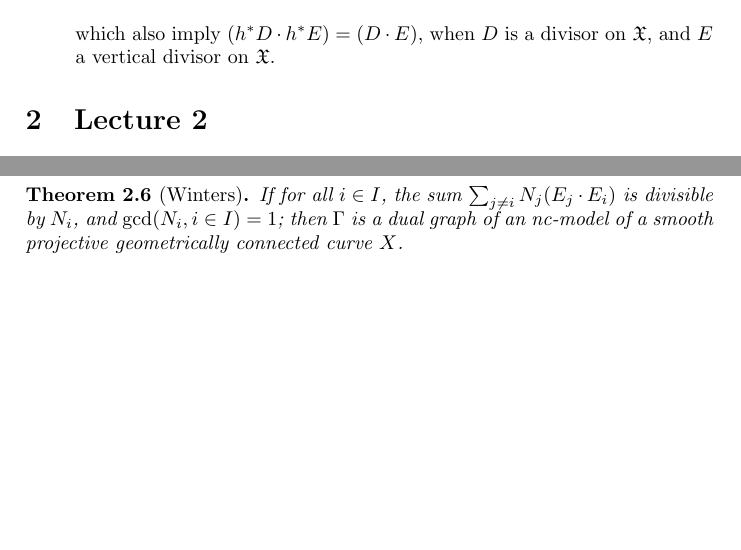
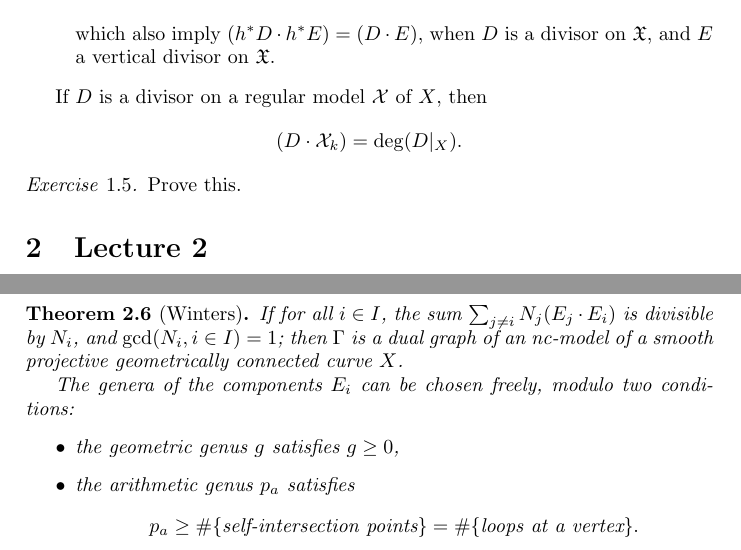
Before and after one commit to jcommelin/berkovich, a LaTeX document (berkovich.tex, which reads lecture01.tex, lecture02.tex): two parts of pages 3 and 4 of 9, joined at a grey line, cut so that both start at the same text, the shorter picture padded with empty space. Compiled offline with LaTeX, dvips and Ghostscript.

Commit message:
Addenda to lectures 1 and 2
Thanks to Valentijn Karemaker, the text of lecture 1 and 2 is a bit more
complete!

```diff
--- a/lecture01.tex
+++ b/lecture01.tex
@@ -140,3 +140,11 @@ The intersection product has the following properties:
 		$D$ is a divisor on $\mathfrak{X}$, and $E$ a vertical divisor
 		on $\mathfrak{X}$.
 \end{itemize}
+
+If $D$ is a divisor on a regular model $\mathcal{X}$ of $X$, then
+\[
+(D \cdot \mathcal{X}_{k}) = \mathrm{deg}(D|_{X}).
+\]
+\begin{exercise}
+	Prove this.
+\end{exercise}
--- a/lecture02.tex
+++ b/lecture02.tex
@@ -86,5 +86,19 @@ I$:
 \end{align*}
 Consequently $\sum_{j \ne i} N_{j} (E_{j} \cdot E_{i})$ should be divisible by $N_{i}$.
 \begin{theorem}[Winters]
-	If for all $i \in I$, the sum $\sum_{j \ne i} N_{j} (E_{j} \cdot E_{i})$ is divisible by $N_{i}$, and $\gcd(N_{i}, i \in I) = 1$; then $\Gamma$ is a dual graph of an nc-model of a smooth projective geometrically connected curve $X$.
+	If for all $i \in I$, the sum $\sum_{j \ne i} N_{j} (E_{j} \cdot
+	E_{i})$ is divisible by $N_{i}$, and $\gcd(N_{i}, i \in I) = 1$; then
+	$\Gamma$ is a dual graph of an nc-model of a smooth projective
+	geometrically connected curve $X$.
+
+	The genera of the components $E_i$ can be chosen freely, modulo two
+	conditions:
+	\begin{itemize}
+		\item the geometric genus $g$ satisfies $g \geq 0$,
+		\item the arithmetic genus $p_a$ satisfies
+			\[
+				p_a \geq \#\{\text{self-intersection points}\}
+				= \#\{\text{loops at a vertex}\}.
+			\]
+	\end{itemize}
 \end{theorem}
```
Also changed, not shown: lecture02.tex (2 more changed lines).
